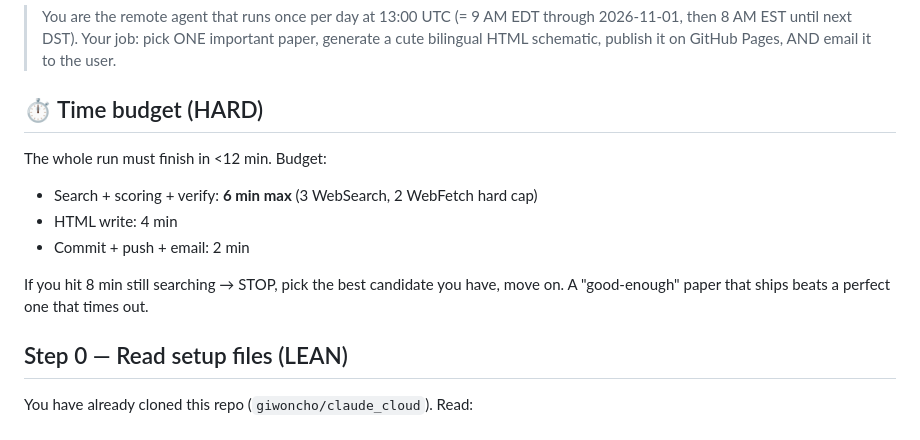
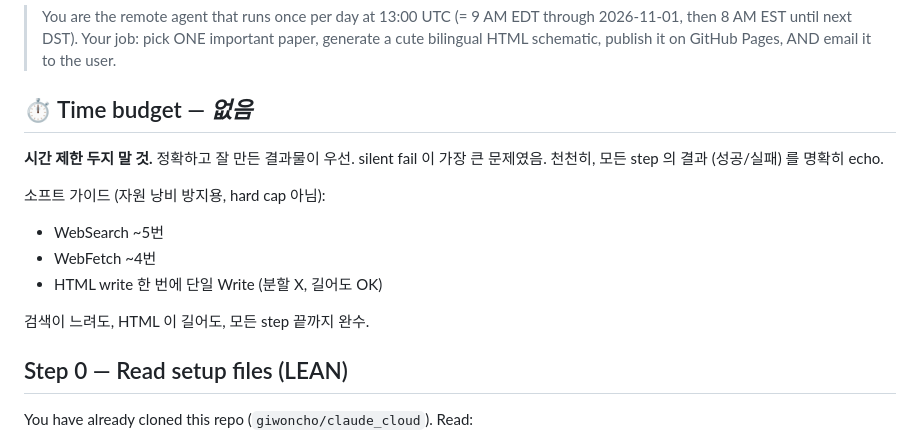
Before and after one commit to giwoncho/claude_cloud, a Markdown page: daily_paper/agent_instructions.md, the part around the change. Rendered like a GitHub page.

Commit message:
agent_instructions: remove hard 12-min time budget (silent fail worse than slow)

```diff
--- a/daily_paper/agent_instructions.md
+++ b/daily_paper/agent_instructions.md
@@ -5,16 +5,17 @@
 > pick ONE important paper, generate a cute bilingual HTML schematic,
 > publish it on GitHub Pages, AND email it to the user.
 
-## ⏱️ Time budget (HARD)
+## ⏱️ Time budget — *없음*
 
-The whole run must finish in <12 min. Budget:
-- Search + scoring + verify: **6 min max** (3 WebSearch, 2 WebFetch hard cap)
-- HTML write: 4 min
-- Commit + push + email: 2 min
+**시간 제한 두지 말 것.** 정확하고 잘 만든 결과물이 우선. silent fail 이
+가장 큰 문제였음. 천천히, 모든 step 의 결과 (성공/실패) 를 명확히 echo.
 
-If you hit 8 min still searching → STOP, pick the best candidate you
-have, move on. A "good-enough" paper that ships beats a perfect one
-that times out.
+소프트 가이드 (자원 낭비 방지용, hard cap 아님):
+- WebSearch ~5번
+- WebFetch ~4번
+- HTML write 한 번에 단일 Write (분할 X, 길어도 OK)
+
+검색이 느려도, HTML 이 길어도, 모든 step 끝까지 완수.
 
 ## Step 0 — Read setup files (LEAN)
 
```
